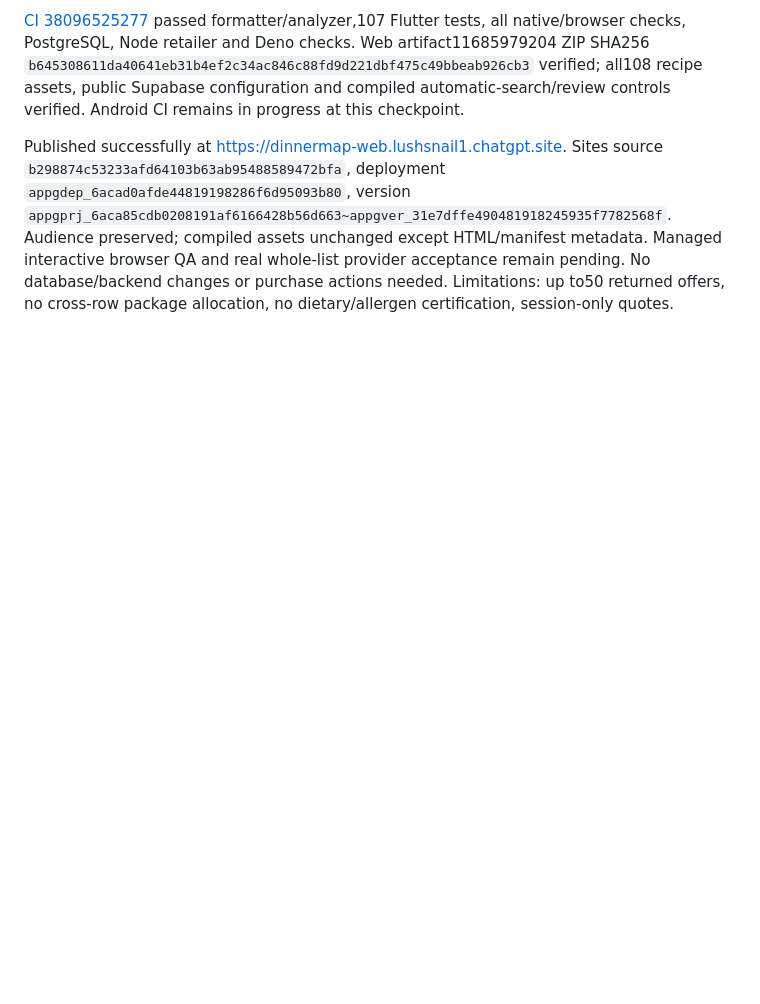
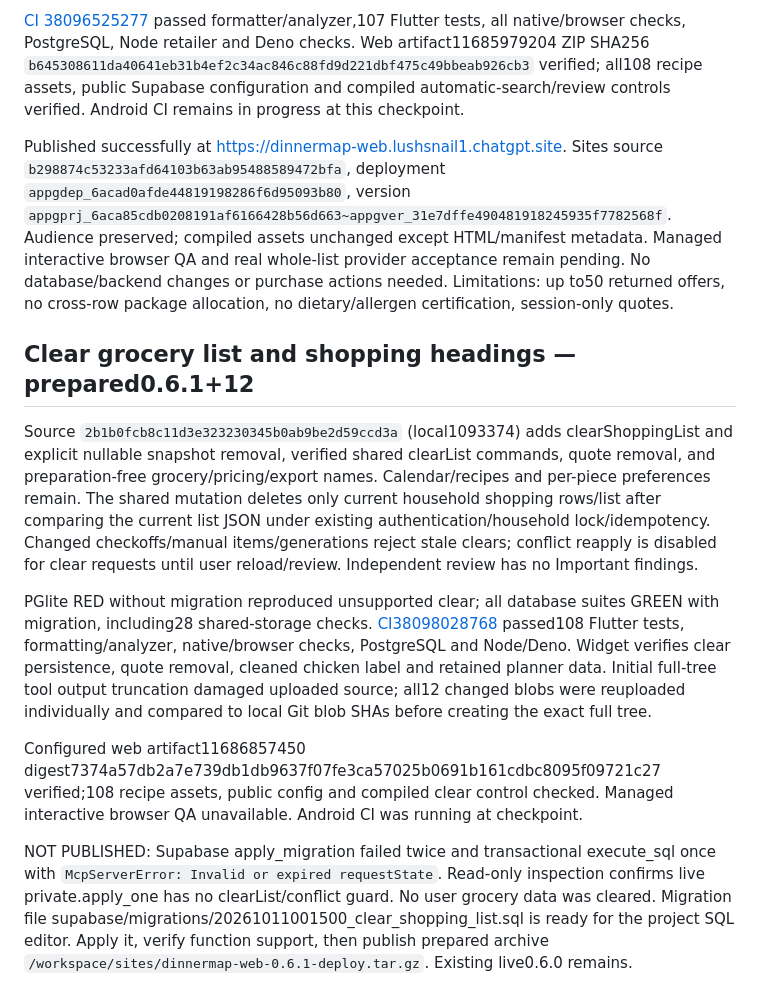
Before and after one commit to Bermieee/DinnerMap, a Markdown page: docs/regional-shopping-validation.md, the part around the change. GitHub-like rendering; blank space fills up the shorter version.

Commit message:
docs: checkpoint clear-list release and backend deployment blocker [skip ci]

```diff
--- a/docs/regional-shopping-validation.md
+++ b/docs/regional-shopping-validation.md
@@ -78,3 +78,13 @@ Independent review found shared-word food false positives (butter→peanut/apple
 [CI 38096525277](https://github.com/Bermieee/DinnerMap/actions/runs/38096525277) passed formatter/analyzer,107 Flutter tests, all native/browser checks, PostgreSQL, Node retailer and Deno checks. Web artifact11685979204 ZIP SHA256 `b645308611da40641eb31b4ef2c34ac846c88fd9d221dbf475c49bbeab926cb3` verified; all108 recipe assets, public Supabase configuration and compiled automatic-search/review controls verified. Android CI remains in progress at this checkpoint.
 
 Published successfully at https://dinnermap-web.lushsnail1.chatgpt.site. Sites source `b298874c53233afd64103b63ab95488589472bfa`, deployment `appgdep_6acad0afde44819198286f6d95093b80`, version `appgprj_6aca85cdb0208191af6166428b56d663~appgver_31e7dffe490481918245935f7782568f`. Audience preserved; compiled assets unchanged except HTML/manifest metadata. Managed interactive browser QA and real whole-list provider acceptance remain pending. No database/backend changes or purchase actions needed. Limitations: up to50 returned offers, no cross-row package allocation, no dietary/allergen certification, session-only quotes.
+
+## Clear grocery list and shopping headings — prepared0.6.1+12
+
+Source `2b1b0fcb8c11d3e323230345b0ab9be2d59ccd3a` (local1093374) adds clearShoppingList and explicit nullable snapshot removal, verified shared clearList commands, quote removal, and preparation-free grocery/pricing/export names. Calendar/recipes and per-piece preferences remain. The shared mutation deletes only current household shopping rows/list after comparing the current list JSON under existing authentication/household lock/idempotency. Changed checkoffs/manual items/generations reject stale clears; conflict reapply is disabled for clear requests until user reload/review. Independent review has no Important findings.
+
+PGlite RED without migration reproduced unsupported clear; all database suites GREEN with migration, including28 shared-storage checks. [CI38098028768](https://github.com/Bermieee/DinnerMap/actions/runs/38098028768) passed108 Flutter tests, formatting/analyzer, native/browser checks, PostgreSQL and Node/Deno. Widget verifies clear persistence, quote removal, cleaned chicken label and retained planner data. Initial full-tree tool output truncation damaged uploaded source; all12 changed blobs were reuploaded individually and compared to local Git blob SHAs before creating the exact full tree.
+
+Configured web artifact11686857450 digest7374a57db2a7e739db1db9637f07fe3ca57025b0691b161cdbc8095f09721c27 verified;108 recipe assets, public config and compiled clear control checked. Managed interactive browser QA unavailable. Android CI was running at checkpoint.
+
+NOT PUBLISHED: Supabase apply_migration failed twice and transactional execute_sql once with `McpServerError: Invalid or expired requestState`. Read-only inspection confirms live private.apply_one has no clearList/conflict guard. No user grocery data was cleared. Migration file supabase/migrations/20261011001500_clear_shopping_list.sql is ready for the project SQL editor. Apply it, verify function support, then publish prepared archive `/workspace/sites/dinnermap-web-0.6.1-deploy.tar.gz`. Existing live0.6.0 remains.
```
Also changed, not shown: docs/regional-shopping-setup.md (+6 -0 lines).
